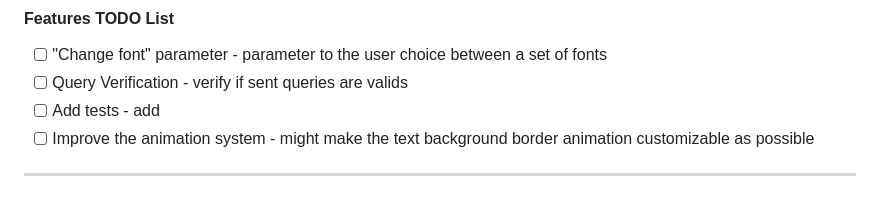
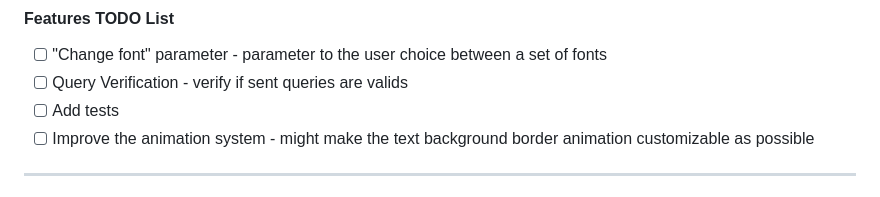
Before and after one commit to 403thi/dynamic-image-renderer, a Markdown page: README.md, the part around the change. Rendered like a GitHub page.

Commit message:
chore: remove uncomplete text

```diff
--- a/README.md
+++ b/README.md
@@ -24,7 +24,7 @@
 #### Features TODO List
 - [ ] "Change font" parameter - parameter to the user choice between a set of fonts
 - [ ] Query Verification - verify if sent queries are valids
-- [ ] Add tests - add
+- [ ] Add tests
 - [ ] Improve the animation system - might make the text background border animation customizable as possible
 
 <hr>
```
